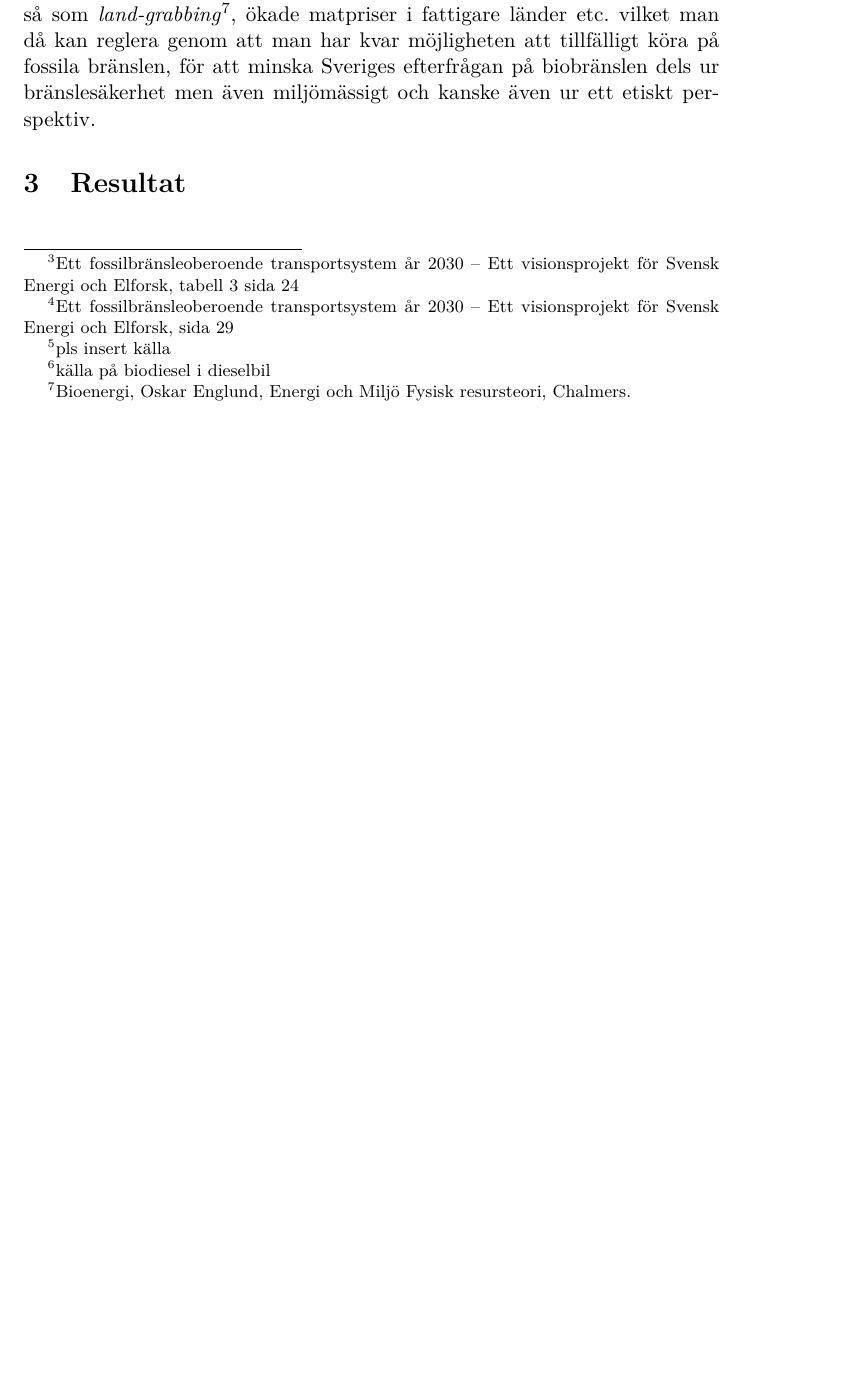
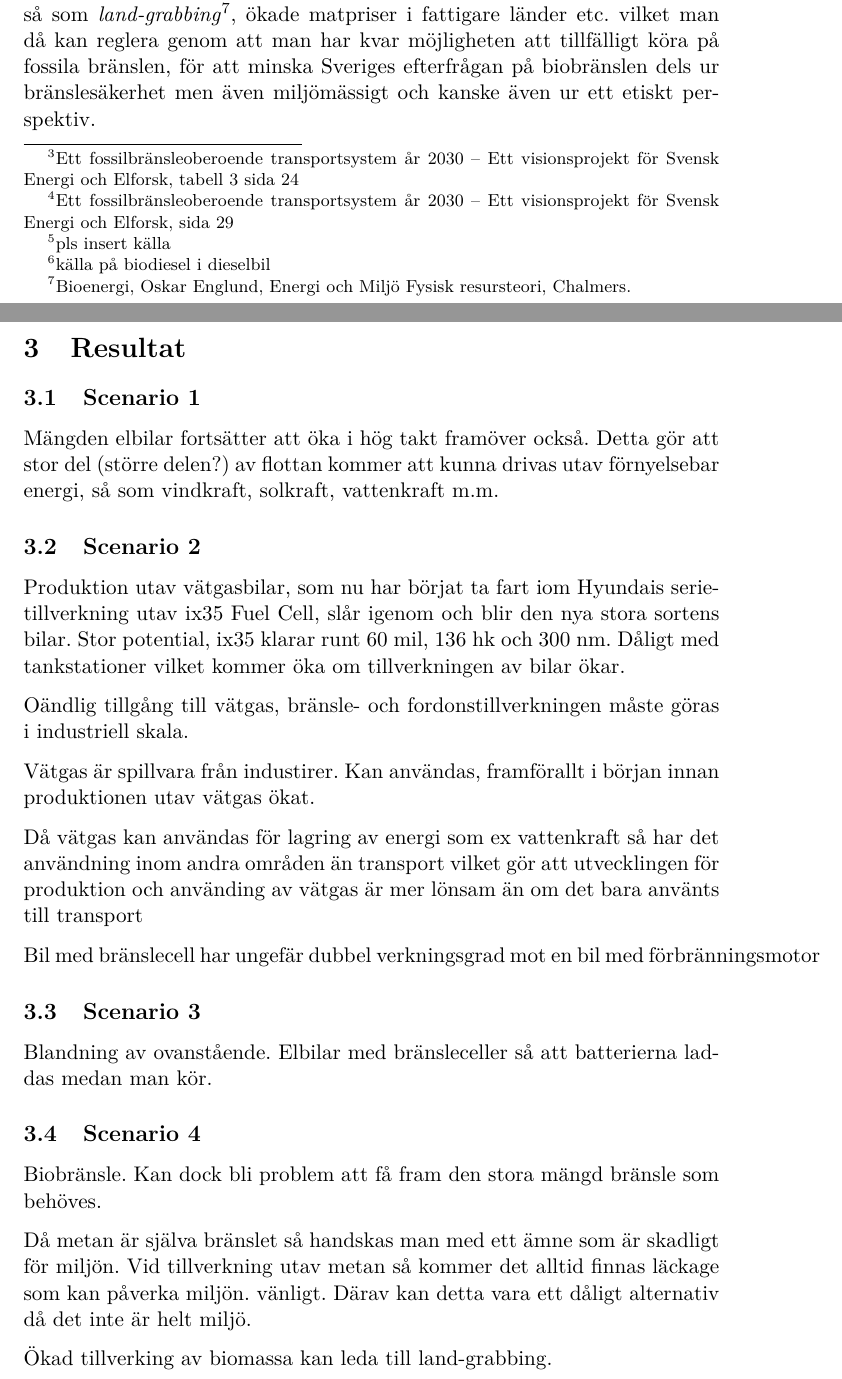
Before and after one commit to Hagmar/ENM155-batman, a LaTeX document (report2/report2.tex): part of page 3 of 3 before the commit and two parts of pages 3 and 4 of 4 after it, the two joined at a grey line, cut so that both start at the same text, the shorter picture padded with empty space. Compiled offline with pdfLaTeX.

Commit message:
Lade till scenario.

```diff
--- a/report2/report2.tex
+++ b/report2/report2.tex
@@ -107,4 +107,36 @@ miljömässigt och kanske även ur ett etiskt perspektiv.
 
 \section{Resultat}
 
+\subsection{Scenario 1}
+
+Mängden elbilar fortsätter att öka i hög takt framöver också. Detta gör att stor del (större delen?) av flottan kommer att kunna drivas utav förnyelsebar energi, så som vindkraft, solkraft, vattenkraft m.m.
+
+
+\subsection{Scenario 2}
+
+Produktion utav vätgasbilar, som nu har börjat ta fart iom Hyundais serietillverkning utav ix35 Fuel Cell, slår igenom och blir den nya stora sortens bilar. Stor potential, ix35 klarar runt 60 mil, 136 hk och 300 nm. Dåligt med tankstationer vilket kommer öka om tillverkningen av bilar ökar.
+
+Oändlig tillgång till vätgas, bränsle- och fordonstillverkningen måste göras i industriell skala.
+
+Vätgas är spillvara från industirer. Kan användas, framförallt i början innan produktionen utav vätgas ökat.
+
+Då vätgas kan användas för lagring av energi som ex vattenkraft så har det användning inom andra områden än transport vilket gör att utvecklingen för produktion och använding av vätgas är mer lönsam än om det bara använts till transport
+
+Bil med bränslecell har ungefär dubbel verkningsgrad mot en bil med förbränningsmotor
+
+
+
+
+\subsection{Scenario 3}
+
+Blandning av ovanstående.
+Elbilar med bränsleceller så att batterierna laddas medan man kör.
+
+\subsection{Scenario 4}
+
+Biobränsle. Kan dock bli problem att få fram den stora mängd bränsle som behöves.
+
+Då metan är själva bränslet så handskas man med ett ämne som är skadligt för miljön. Vid tillverkning utav metan så kommer det alltid finnas läckage som kan påverka miljön. vänligt. Därav kan detta vara ett dåligt alternativ då det inte är helt miljö.
+
+Ökad tillverking av biomassa kan leda till land-grabbing.
 \end{document}
```
